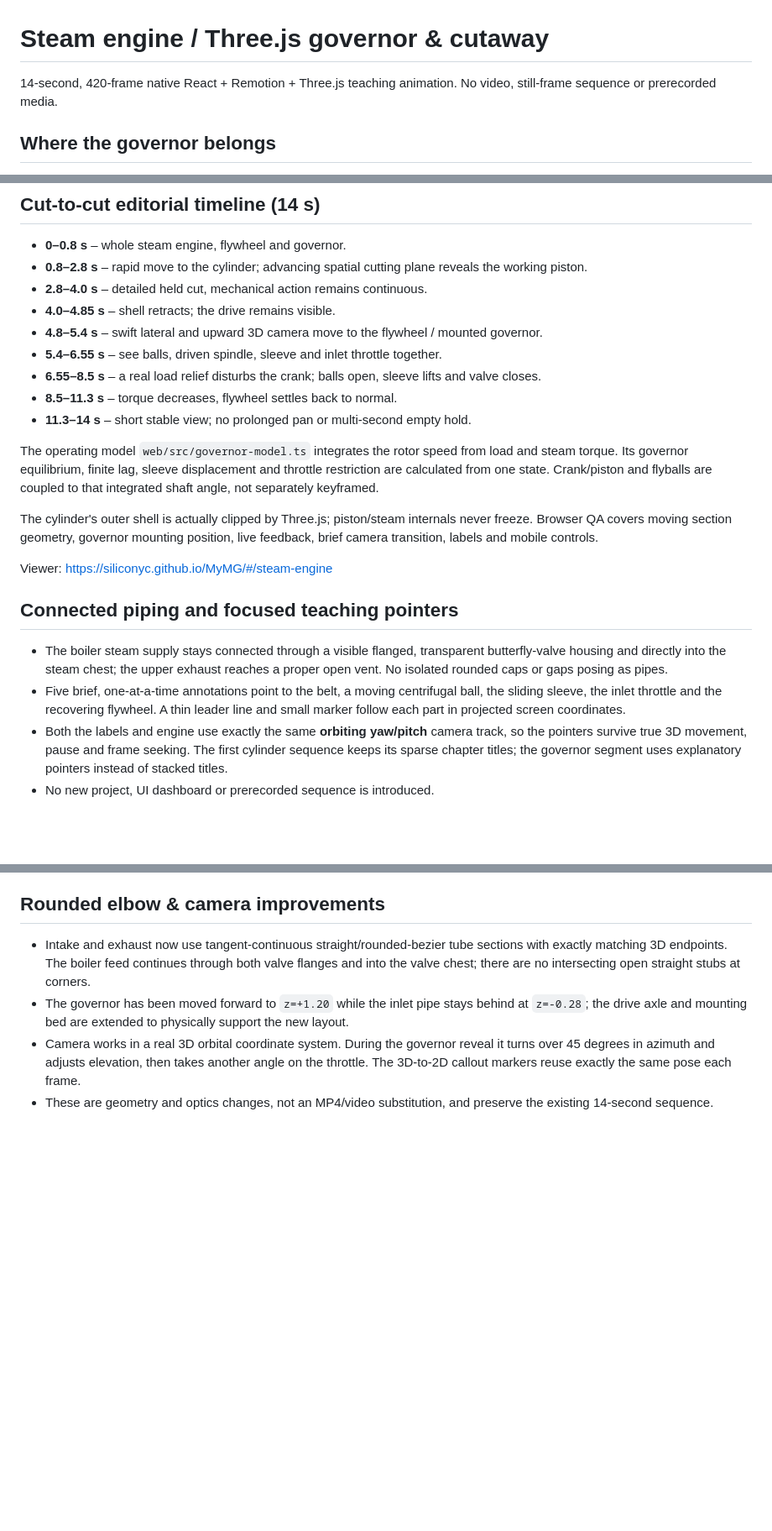
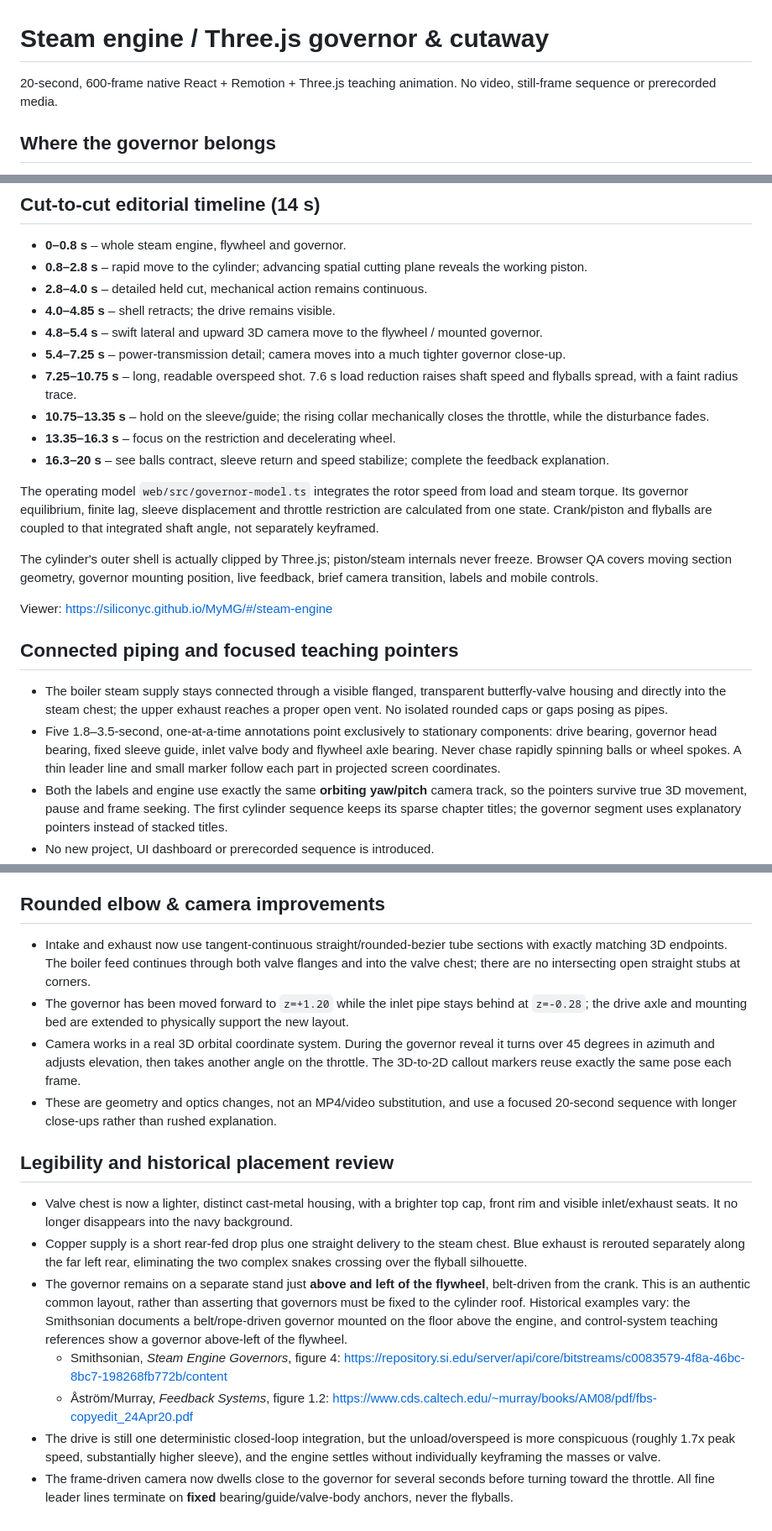
Before and after one commit to SiliconYC/MyMG, a Markdown page: animations/steam-engine/README.md, 3 parts joined by grey strips. Shown at 84% size. Rendered like a GitHub page; blank space fills up the shorter version.

Commit message:
docs(#59): explain historical governor siting, simplified plumbing and paced teaching close-up

```diff
--- a/animations/steam-engine/README.md
+++ b/animations/steam-engine/README.md
@@ -1,6 +1,6 @@
 # Steam engine / Three.js governor & cutaway
 
-14-second, 420-frame native React + Remotion + Three.js teaching animation. No video, still-frame sequence or prerecorded media.
+20-second, 600-frame native React + Remotion + Three.js teaching animation. No video, still-frame sequence or prerecorded media.
 
 ## Where the governor belongs
 
@@ -18,10 +18,11 @@ This is a conceptually representative industrial engine layout, not an exact dim
 - **2.8–4.0 s** – detailed held cut, mechanical action remains continuous.
 - **4.0–4.85 s** – shell retracts; the drive remains visible.
 - **4.8–5.4 s** – swift lateral and upward 3D camera move to the flywheel / mounted governor.
-- **5.4–6.55 s** – see balls, driven spindle, sleeve and inlet throttle together.
-- **6.55–8.5 s** – a real load relief disturbs the crank; balls open, sleeve lifts and valve closes.
-- **8.5–11.3 s** – torque decreases, flywheel settles back to normal.
-- **11.3–14 s** – short stable view; no prolonged pan or multi-second empty hold.
+- **5.4–7.25 s** – power-transmission detail; camera moves into a much tighter governor close-up.
+- **7.25–10.75 s** – long, readable overspeed shot. 7.6 s load reduction raises shaft speed and flyballs spread, with a faint radius trace.
+- **10.75–13.35 s** – hold on the sleeve/guide; the rising collar mechanically closes the throttle, while the disturbance fades.
+- **13.35–16.3 s** – focus on the restriction and decelerating wheel.
+- **16.3–20 s** – see balls contract, sleeve return and speed stabilize; complete the feedback explanation.
 
 The operating model `web/src/governor-model.ts` integrates the rotor speed from load and steam torque. Its governor equilibrium, finite lag, sleeve displacement and throttle restriction are calculated from one state. Crank/piston and flyballs are coupled to that integrated shaft angle, not separately keyframed.
 
@@ -32,7 +33,7 @@ Viewer: https://siliconyc.github.io/MyMG/#/steam-engine
 ## Connected piping and focused teaching pointers
 
 - The boiler steam supply stays connected through a visible flanged, transparent butterfly-valve housing and directly into the steam chest; the upper exhaust reaches a proper open vent. No isolated rounded caps or gaps posing as pipes.
-- Five brief, one-at-a-time annotations point to the belt, a moving centrifugal ball, the sliding sleeve, the inlet throttle and the recovering flywheel. A thin leader line and small marker follow each part in projected screen coordinates.
+- Five 1.8–3.5-second, one-at-a-time annotations point exclusively to stationary components: drive bearing, governor head bearing, fixed sleeve guide, inlet valve body and flywheel axle bearing. Never chase rapidly spinning balls or wheel spokes. A thin leader line and small marker follow each part in projected screen coordinates.
 - Both the labels and engine use exactly the same **orbiting yaw/pitch** camera track, so the pointers survive true 3D movement, pause and frame seeking. The first cylinder sequence keeps its sparse chapter titles; the governor segment uses explanatory pointers instead of stacked titles.
 - No new project, UI dashboard or prerecorded sequence is introduced.
 
@@ -41,4 +42,14 @@ Viewer: https://siliconyc.github.io/MyMG/#/steam-engine
 - Intake and exhaust now use tangent-continuous straight/rounded-bezier tube sections with exactly matching 3D endpoints. The boiler feed continues through both valve flanges and into the valve chest; there are no intersecting open straight stubs at corners.
 - The governor has been moved forward to `z=+1.20` while the inlet pipe stays behind at `z=-0.28`; the drive axle and mounting bed are extended to physically support the new layout.
 - Camera works in a real 3D orbital coordinate system. During the governor reveal it turns over 45 degrees in azimuth and adjusts elevation, then takes another angle on the throttle. The 3D-to-2D callout markers reuse exactly the same pose each frame.
-- These are geometry and optics changes, not an MP4/video substitution, and preserve the existing 14-second sequence.
+- These are geometry and optics changes, not an MP4/video substitution, and use a focused 20-second sequence with longer close-ups rather than rushed explanation.
+
+## Legibility and historical placement review
+
+- Valve chest is now a lighter, distinct cast-metal housing, with a brighter top cap, front rim and visible inlet/exhaust seats. It no longer disappears into the navy background.
+- Copper supply is a short rear-fed drop plus one straight delivery to the steam chest. Blue exhaust is rerouted separately along the far left rear, eliminating the two complex snakes crossing over the flyball silhouette.
+- The governor remains on a separate stand just **above and left of the flywheel**, belt-driven from the crank. This is an authentic common layout, rather than asserting that governors must be fixed to the cylinder roof. Historical examples vary: the Smithsonian documents a belt/rope-driven governor mounted on the floor above the engine, and control-system teaching references show a governor above-left of the flywheel.
+  - Smithsonian, *Steam Engine Governors*, figure 4: https://repository.si.edu/server/api/core/bitstreams/c0083579-4f8a-46bc-8bc7-198268fb772b/content
+  - Åström/Murray, *Feedback Systems*, figure 1.2: https://www.cds.caltech.edu/~murray/books/AM08/pdf/fbs-copyedit_24Apr20.pdf
+- The drive is still one deterministic closed-loop integration, but the unload/overspeed is more conspicuous (roughly 1.7x peak speed, substantially higher sleeve), and the engine settles without individually keyframing the masses or valve.
+- The frame-driven camera now dwells close to the governor for several seconds before turning toward the throttle. All fine leader lines terminate on **fixed** bearing/guide/valve-body anchors, never the flyballs.
```
